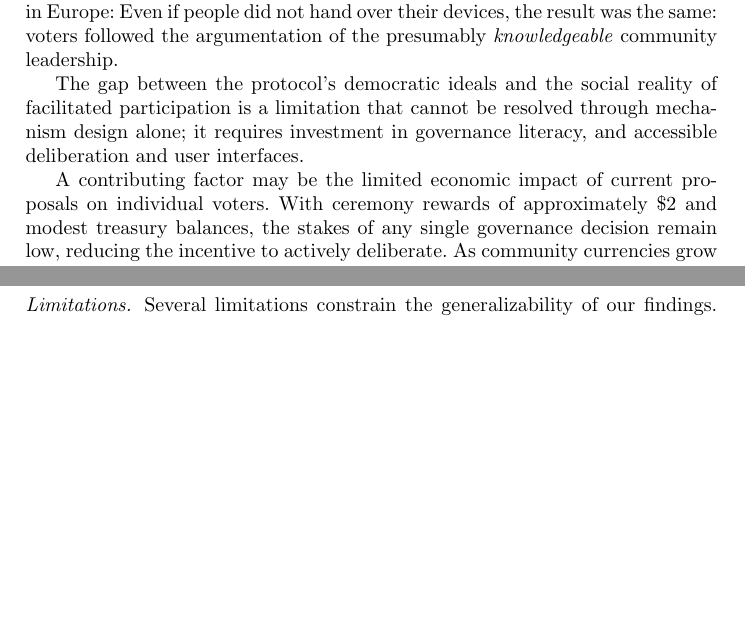
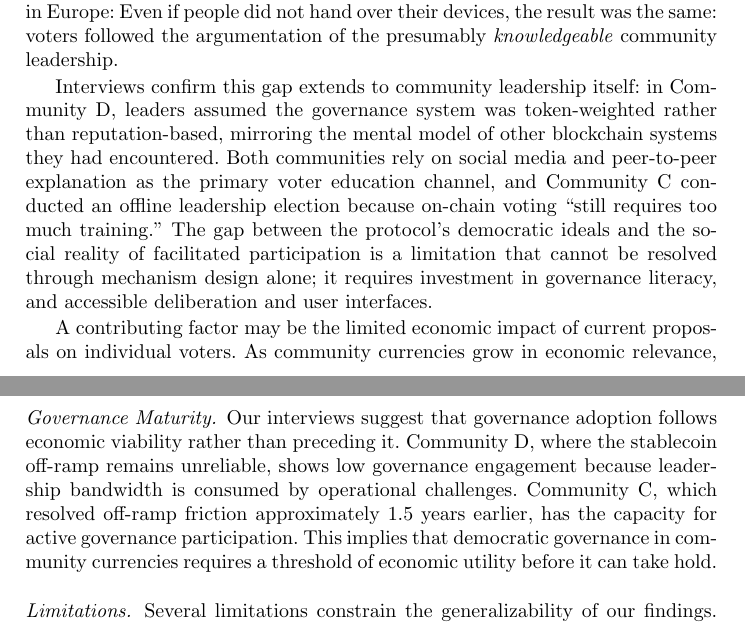
Before and after one commit to encointer/dawo-paper, a LaTeX document (main.tex): two parts of pages 11 and 13 of 15 before the commit and two parts of pages 11 and 14 of 16 after it, joined at a grey line, cut so that both start at the same text, the shorter picture padded with empty space. Compiled offline with pdfLaTeX.

Commit message:
add interview takeaways

```diff
--- a/main.tex
+++ b/main.tex
@@ -285,9 +285,9 @@ Analysis of proposal submitters reveals significant concentration: of 72 proposa
 
 This represents a fundamental tension in our design: the governance protocol assumes an informed electorate capable of independently evaluating proposals, but the complexity of on-chain governance may exceed what can reasonably be expected of participants. We observed similar patterns in our pilot Community~A in Europe: Even if people did not hand over their devices, the result was the same: voters followed the argumentation of the presumably \emph{knowledgeable} community leadership.
 
-The gap between the protocol's democratic ideals and the social reality of facilitated participation is a limitation that cannot be resolved through mechanism design alone; it requires investment in governance literacy, and accessible deliberation and user interfaces.
+Interviews confirm this gap extends to community leadership itself: in Community~D, leaders assumed the governance system was token-weighted rather than reputation-based, mirroring the mental model of other blockchain systems they had encountered. Both communities rely on social media and peer-to-peer explanation as the primary voter education channel, and Community~C conducted an offline leadership election because on-chain voting ``still requires too much training.'' The gap between the protocol's democratic ideals and the social reality of facilitated participation is a limitation that cannot be resolved through mechanism design alone; it requires investment in governance literacy, and accessible deliberation and user interfaces.
 
-A contributing factor may be the limited economic impact of current proposals on individual voters. With ceremony rewards of approximately \$2 and modest treasury balances, the stakes of any single governance decision remain low, reducing the incentive to actively deliberate. As community currencies grow in economic relevance, the cost of uninformed voting increases, which may drive greater engagement but also heighten the risk of governance capture.
+A contributing factor may be the limited economic impact of current proposals on individual voters. As community currencies grow in economic relevance, the cost of uninformed voting increases, which may drive greater engagement but also heighten the risk of governance capture.
 
 \subsection{Treasury Swap Governance Outcomes}
 \label{sec:swap-results}
@@ -338,6 +338,9 @@ Our architecture demonstrates that DAOs can govern shared treasury resources thr
 
 \paragraph{Participation and Legitimacy.}
 Adaptive quorum biasing provides a principled mechanism for navigating the tension between governance agility and democratic legitimacy under variable turnout. Our empirical findings show that proposals consistently achieve high approval rates among those who vote, while the AQB threshold ensures that low-turnout decisions require near-unanimity. The observation that all rejected proposals expired with zero turnout (rather than being actively voted down) suggests that non-participation functions as a form of implicit consent or indifference, which AQB appropriately handles by raising the bar for passage.
+
+\paragraph{Governance Maturity.}
+Our interviews suggest that governance adoption follows economic viability rather than preceding it. Community~D, where the stablecoin off-ramp remains unreliable, shows low governance engagement because leadership bandwidth is consumed by operational challenges. Community~C, which resolved off-ramp friction approximately 1.5 years earlier, has the capacity for active governance participation. This implies that democratic governance in community currencies requires a threshold of economic utility before it can take hold.
 
 \paragraph{Limitations.}
 Several limitations constrain the generalizability of our findings. First, the dataset is small: 67 proposals across two active communities over approximately 16 months. Second, no proposal has been actively contested with significant nay votes; the AQB mechanism has not yet been tested under controversial conditions. Third, the PoP ceremony mechanism introduces participation burden: attending physical meetups every 10 days is demanding, and the matters to vote on are complex and require deep understanding of our protocols as well as economics, introducing an informal power dynamic not captured in the on-chain governance model. Fourth, the economic value of community currencies remains small (ceremony rewards of approximately \$2), which provides natural Sybil resistance through high effective friction but also limits the stakes of governance decisions. Whether the architecture maintains its democratic properties as economic value grows remains an open question.
```
Also changed, not shown: main.tex (6 more changed lines).
